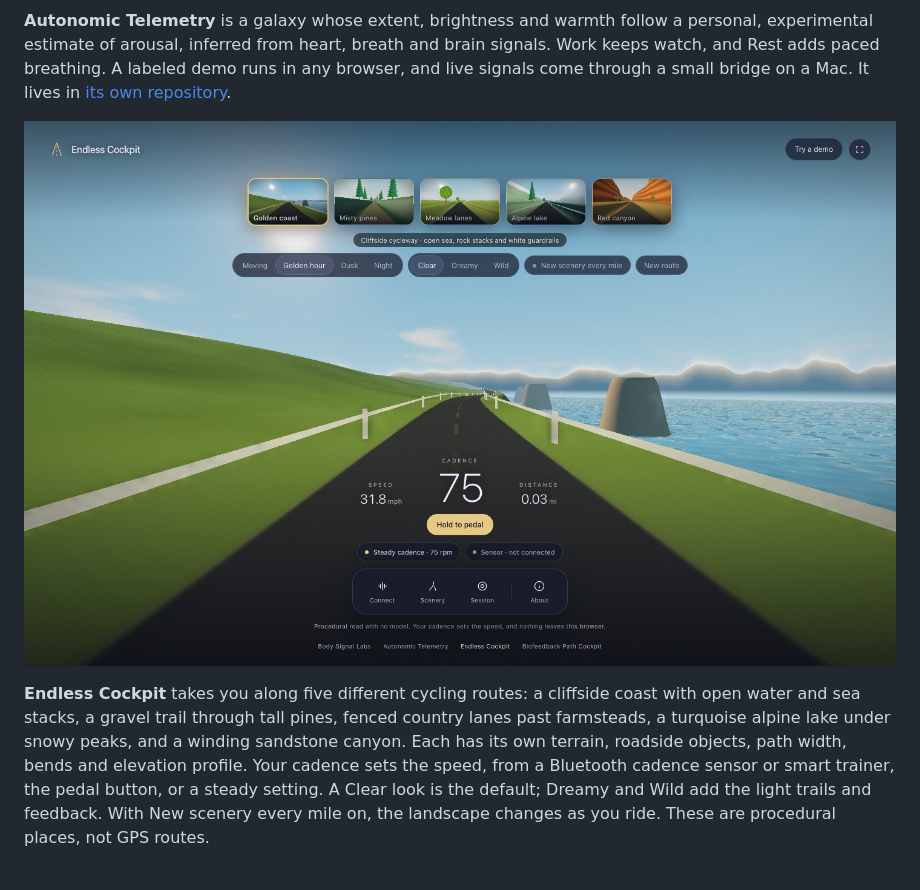
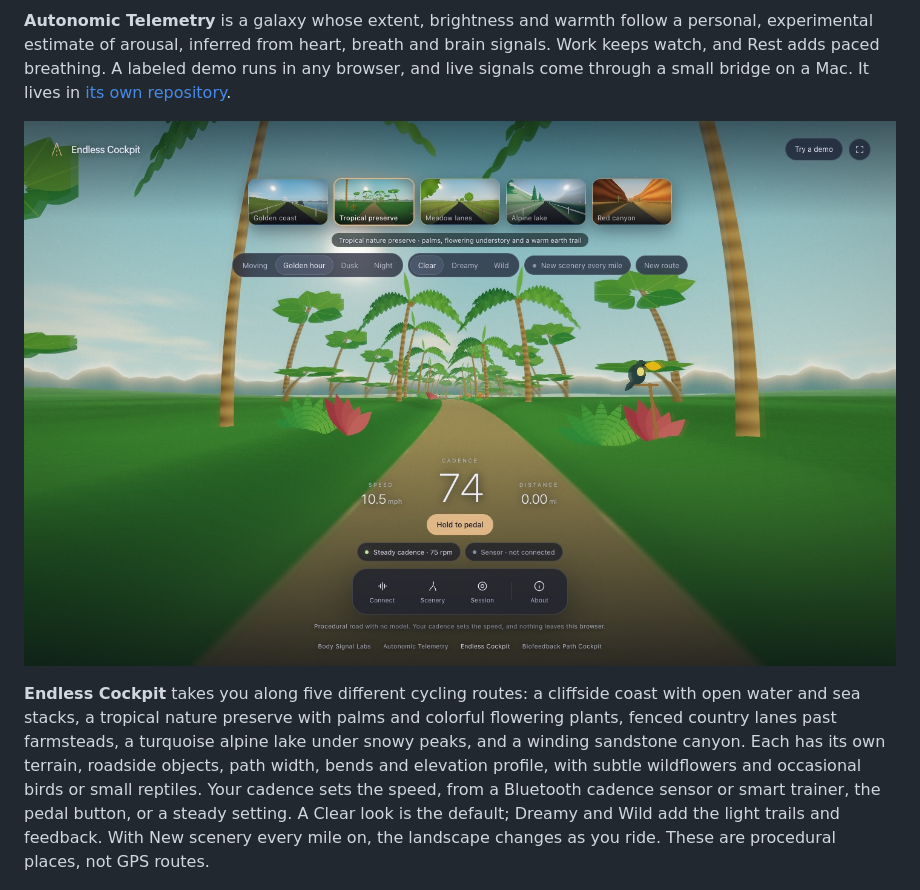
Before and after one commit to patrickiben/body-signal-labs, a Markdown page: README.md, the part around the change. Rendered like a GitHub page; pictures changed too: docs/endless-cockpit.jpg, docs/tropical-preserve.jpg (added).

Commit message:
Add tropical preserve and subtle wildlife across cycling routes

```diff
--- a/README.md
+++ b/README.md
@@ -8,9 +8,9 @@ Immersive scenes that follow signals from your body, in the browser. Each page r
 
 **Autonomic Telemetry** is a galaxy whose extent, brightness and warmth follow a personal, experimental estimate of arousal, inferred from heart, breath and brain signals. Work keeps watch, and Rest adds paced breathing. A labeled demo runs in any browser, and live signals come through a small bridge on a Mac. It lives in [its own repository](https://github.com/patrickiben/autonomic-telemetry).
 
-![Endless Cockpit on the cliffside coast](docs/endless-cockpit.jpg)
+![Endless Cockpit in the tropical nature preserve](docs/tropical-preserve.jpg)
 
-**Endless Cockpit** takes you along five different cycling routes: a cliffside coast with open water and sea stacks, a gravel trail through tall pines, fenced country lanes past farmsteads, a turquoise alpine lake under snowy peaks, and a winding sandstone canyon. Each has its own terrain, roadside objects, path width, bends and elevation profile. Your cadence sets the speed, from a Bluetooth cadence sensor or smart trainer, the pedal button, or a steady setting. A Clear look is the default; Dreamy and Wild add the light trails and feedback. With New scenery every mile on, the landscape changes as you ride. These are procedural places, not GPS routes.
+**Endless Cockpit** takes you along five different cycling routes: a cliffside coast with open water and sea stacks, a tropical nature preserve with palms and colorful flowering plants, fenced country lanes past farmsteads, a turquoise alpine lake under snowy peaks, and a winding sandstone canyon. Each has its own terrain, roadside objects, path width, bends and elevation profile, with subtle wildflowers and occasional birds or small reptiles. Your cadence sets the speed, from a Bluetooth cadence sensor or smart trainer, the pedal button, or a steady setting. A Clear look is the default; Dreamy and Wild add the light trails and feedback. With New scenery every mile on, the landscape changes as you ride. These are procedural places, not GPS routes.
 
 ![Biofeedback Path Cockpit during the demo](docs/biofeedback-path-cockpit.jpg)
 
```
Also changed, not shown: docs/METHODS.md (+9 -3 lines), docs/VALIDATION.md (+12 -0 lines), 13 other files.
